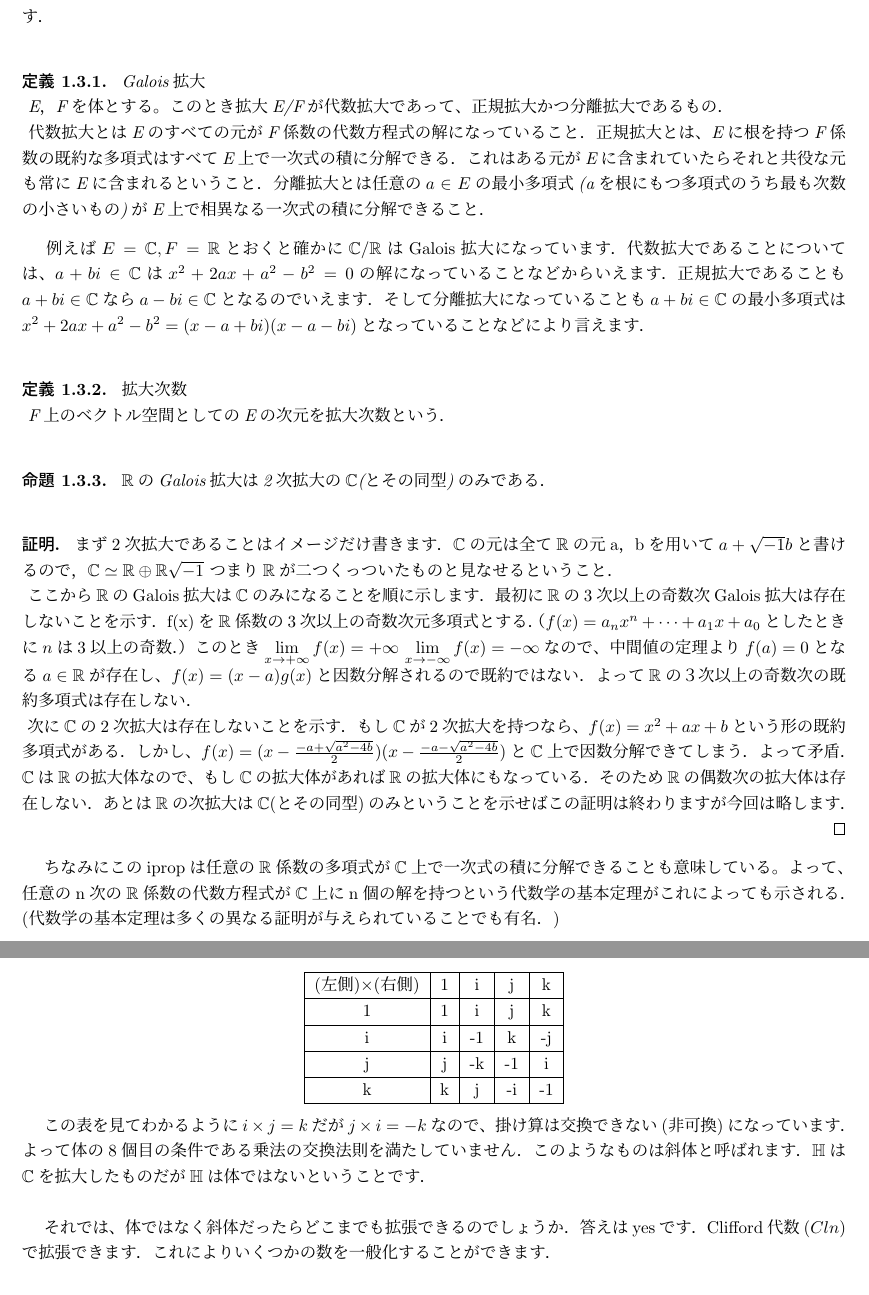
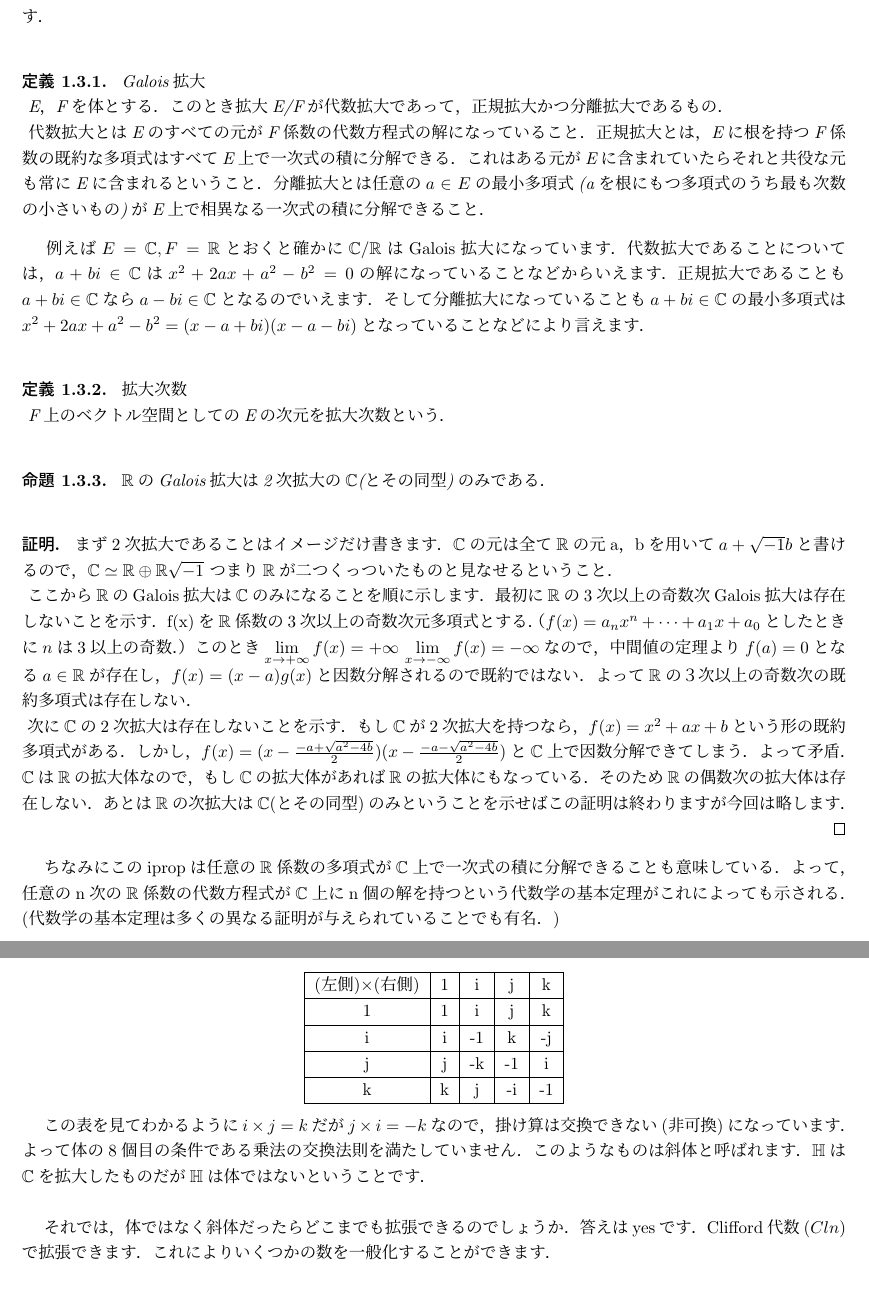
Before and after one commit to MasatakaHamada/episode, a LaTeX document (manuscript/inoue.tex): two parts of pages 2 and 3 of 4, joined at a grey line, cut so that both start at the same text. Compiled offline with pLaTeX and dvipdfmx.

Commit message:
Update inoue.tex
句読点を修正

```diff
--- a/manuscript/inoue.tex
+++ b/manuscript/inoue.tex
@@ -57,11 +57,11 @@
 
 \begin{idefi}
 \ Galois拡大\\
-\ E，Fを体とする。このとき拡大E/Fが代数拡大であって、正規拡大かつ分離拡大であるもの．\\
-\ 代数拡大とはEのすべての元がF係数の代数方程式の解になっていること．正規拡大とは、Eに根を持つF係数の既約な多項式はすべてE上で一次式の積に分解できる．これはある元がEに含まれていたらそれと共役な元も常にEに含まれるということ．分離拡大とは任意の$a \in E$の最小多項式(aを根にもつ多項式のうち最も次数の小さいもの)がE上で相異なる一次式の積に分解できること．
+\ E，Fを体とする．このとき拡大E/Fが代数拡大であって，正規拡大かつ分離拡大であるもの．\\
+\ 代数拡大とはEのすべての元がF係数の代数方程式の解になっていること．正規拡大とは，Eに根を持つF係数の既約な多項式はすべてE上で一次式の積に分解できる．これはある元がEに含まれていたらそれと共役な元も常にEに含まれるということ．分離拡大とは任意の$a \in E$の最小多項式(aを根にもつ多項式のうち最も次数の小さいもの)がE上で相異なる一次式の積に分解できること．
 \end{idefi}
 
-\ 例えば$E=\mathbb{C},F=\mathbb{R}$とおくと確かに$\mathbb{C}/\mathbb{R}$はGalois拡大になっています．代数拡大であることについては、$a+bi\in \mathbb{C}$は$x^2+2ax+a^2-b^2=0$の解になっていることなどからいえます．正規拡大であることも$a+bi\in \mathbb{C}$なら$a-bi\in \mathbb{C}$となるのでいえます．そして分離拡大になっていることも$a+bi\in \mathbb{C}$の最小多項式は$x^2+2ax+a^2-b^2=(x-a+bi)(x-a-bi)$となっていることなどにより言えます．\\
+\ 例えば$E=\mathbb{C},F=\mathbb{R}$とおくと確かに$\mathbb{C}/\mathbb{R}$はGalois拡大になっています．代数拡大であることについては，$a+bi\in \mathbb{C}$は$x^2+2ax+a^2-b^2=0$の解になっていることなどからいえます．正規拡大であることも$a+bi\in \mathbb{C}$なら$a-bi\in \mathbb{C}$となるのでいえます．そして分離拡大になっていることも$a+bi\in \mathbb{C}$の最小多項式は$x^2+2ax+a^2-b^2=(x-a+bi)(x-a-bi)$となっていることなどにより言えます．\\
 
 
 \begin{idefi}
@@ -78,11 +78,11 @@
 
 \begin{proof}
 \ まず2次拡大であることはイメージだけ書きます．$\mathbb{C}$の元は全て$\mathbb{R}$の元a，bを用いて$a+\sqrt{-1} b$と書けるので，$\mathbb{C} \simeq \mathbb{R} \oplus \mathbb{R} \sqrt{-1}$ つまり$\mathbb{R}$が二つくっついたものと見なせるということ．\\
-\ ここから$\mathbb{R}$のGalois拡大は$\mathbb{C}$のみになることを順に示します．最初に$\mathbb{R}$の3次以上の奇数次Galois拡大は存在しないことを示す．f(x)を$\mathbb{R}$係数の3次以上の奇数次元多項式とする．（$f(x)=a_nx^n+\cdots +a_1x+a_0$としたときに$n$は3以上の奇数．）このとき$\displaystyle \lim_{x \to +\infty} f(x)=+\infty$ $\displaystyle \lim_{x \to -\infty} f(x)=-\infty$なので、中間値の定理より$f(a)=0$となる$a\in \mathbb{R}$が存在し、$f(x)=(x-a)g(x)$と因数分解されるので既約ではない．よって$\mathbb{R}$の３次以上の奇数次の既約多項式は存在しない．\\
-\ 次に$\mathbb{C}$の2次拡大は存在しないことを示す．もし$\mathbb{C}$が2次拡大を持つなら、$f(x)=x^2+ax+b$という形の既約多項式がある．しかし、$f(x)=(x-\frac{-a+\sqrt{a^2-4b}}{2})(x-\frac{-a-\sqrt{a^2-4b}}{2})$と$\mathbb{C}$上で因数分解できてしまう．よって矛盾． $\mathbb{C}$は$\mathbb{R}$の拡大体なので、もし$\mathbb{C}$の拡大体があれば$\mathbb{R}$の拡大体にもなっている．そのため$\mathbb{R}$の偶数次の拡大体は存在しない．あとは$\mathbb{R}$の次拡大は$\mathbb{C}$(とその同型)のみということを示せばこの証明は終わりますが今回は略します．\\
+\ ここから$\mathbb{R}$のGalois拡大は$\mathbb{C}$のみになることを順に示します．最初に$\mathbb{R}$の3次以上の奇数次Galois拡大は存在しないことを示す．f(x)を$\mathbb{R}$係数の3次以上の奇数次元多項式とする．（$f(x)=a_nx^n+\cdots +a_1x+a_0$としたときに$n$は3以上の奇数．）このとき$\displaystyle \lim_{x \to +\infty} f(x)=+\infty$ $\displaystyle \lim_{x \to -\infty} f(x)=-\infty$なので，中間値の定理より$f(a)=0$となる$a\in \mathbb{R}$が存在し，$f(x)=(x-a)g(x)$と因数分解されるので既約ではない．よって$\mathbb{R}$の３次以上の奇数次の既約多項式は存在しない．\\
+\ 次に$\mathbb{C}$の2次拡大は存在しないことを示す．もし$\mathbb{C}$が2次拡大を持つなら，$f(x)=x^2+ax+b$という形の既約多項式がある．しかし，$f(x)=(x-\frac{-a+\sqrt{a^2-4b}}{2})(x-\frac{-a-\sqrt{a^2-4b}}{2})$と$\mathbb{C}$上で因数分解できてしまう．よって矛盾． $\mathbb{C}$は$\mathbb{R}$の拡大体なので，もし$\mathbb{C}$の拡大体があれば$\mathbb{R}$の拡大体にもなっている．そのため$\mathbb{R}$の偶数次の拡大体は存在しない．あとは$\mathbb{R}$の次拡大は$\mathbb{C}$(とその同型)のみということを示せばこの証明は終わりますが今回は略します．\\
 \end{proof}
 
-\ ちなみにこのipropは任意の$\mathbb{R}$係数の多項式が$\mathbb{C}$上で一次式の積に分解できることも意味している。よって、任意のn次の$\mathbb{R}$係数の代数方程式が$\mathbb{C}$上にn個の解を持つという代数学の基本定理がこれによっても示される．(代数学の基本定理は多くの異なる証明が与えられていることでも有名．)\\
+\ ちなみにこのipropは任意の$\mathbb{R}$係数の多項式が$\mathbb{C}$上で一次式の積に分解できることも意味している．よって，任意のn次の$\mathbb{R}$係数の代数方程式が$\mathbb{C}$上にn個の解を持つという代数学の基本定理がこれによっても示される．(代数学の基本定理は多くの異なる証明が与えられていることでも有名．)\\
 
 
 \newpage
@@ -103,9 +103,9 @@ k & k & j & -i & -1 \\\hline
 \end{center}
 
 
-\ この表を見てわかるように$i\times j=k$だが$j\times i=-k$なので、掛け算は交換できない(非可換)になっています．よって体の8個目の条件である乗法の交換法則を満たしていません．このようなものは斜体と呼ばれます．$\mathbb{H}$は$\mathbb{C}$を拡大したものだが$\mathbb{H}$は体ではないということです．\\
+\ この表を見てわかるように$i\times j=k$だが$j\times i=-k$なので，掛け算は交換できない(非可換)になっています．よって体の8個目の条件である乗法の交換法則を満たしていません．このようなものは斜体と呼ばれます．$\mathbb{H}$は$\mathbb{C}$を拡大したものだが$\mathbb{H}$は体ではないということです．\\
 
-\ それでは、体ではなく斜体だったらどこまでも拡張できるのでしょうか．答えはyesです．Clifford代数($Cln$)で拡張できます．これによりいくつかの数を一般化することができます．\\
+\ それでは，体ではなく斜体だったらどこまでも拡張できるのでしょうか．答えはyesです．Clifford代数($Cln$)で拡張できます．これによりいくつかの数を一般化することができます．\\
 
 \begin{idefi}
 \ Clifford代数\\
```
Also changed, not shown: manuscript/inoue.tex (2 more changed lines).
